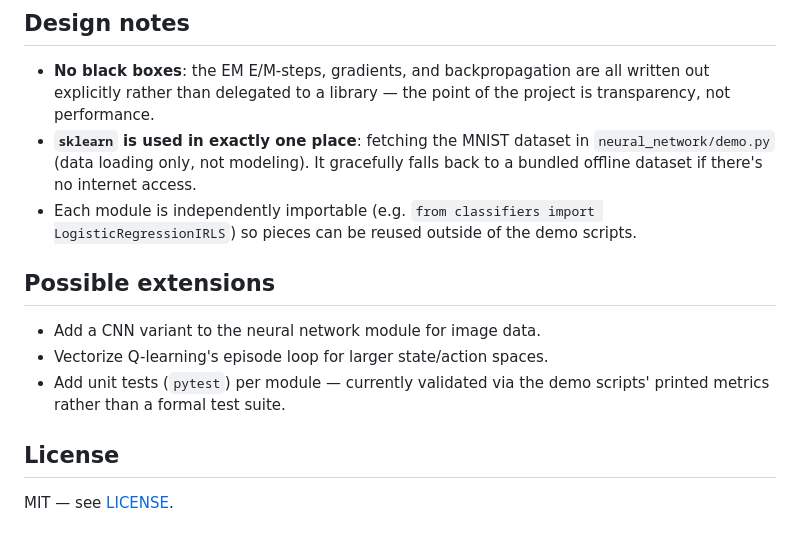
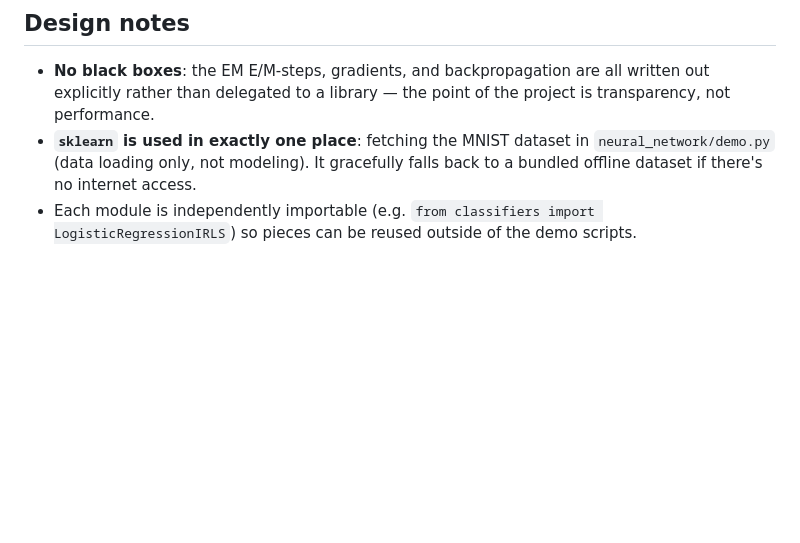
Before and after one commit to nithin769/Projects, a Markdown page: ml-from-scratch/README.md, the part around one of its changes. GitHub-like rendering; blank space fills up the shorter version.

Commit message:
ml files

```diff
--- a/ml-from-scratch/README.md
+++ b/ml-from-scratch/README.md
@@ -81,14 +79,3 @@ transitions, with exploration rate controlling the speed/noise tradeoff:
 - Each module is independently importable (e.g. `from classifiers import
   LogisticRegressionIRLS`) so pieces can be reused outside of the demo
   scripts.
-
-## Possible extensions
-
-- Add a CNN variant to the neural network module for image data.
-- Vectorize Q-learning's episode loop for larger state/action spaces.
-- Add unit tests (`pytest`) per module — currently validated via the demo
-  scripts' printed metrics rather than a formal test suite.
-
-## License
-
-MIT — see [LICENSE](LICENSE).
```
Also changed, not shown: other parts of ml-from-scratch/README.md (+0 -2 lines).
